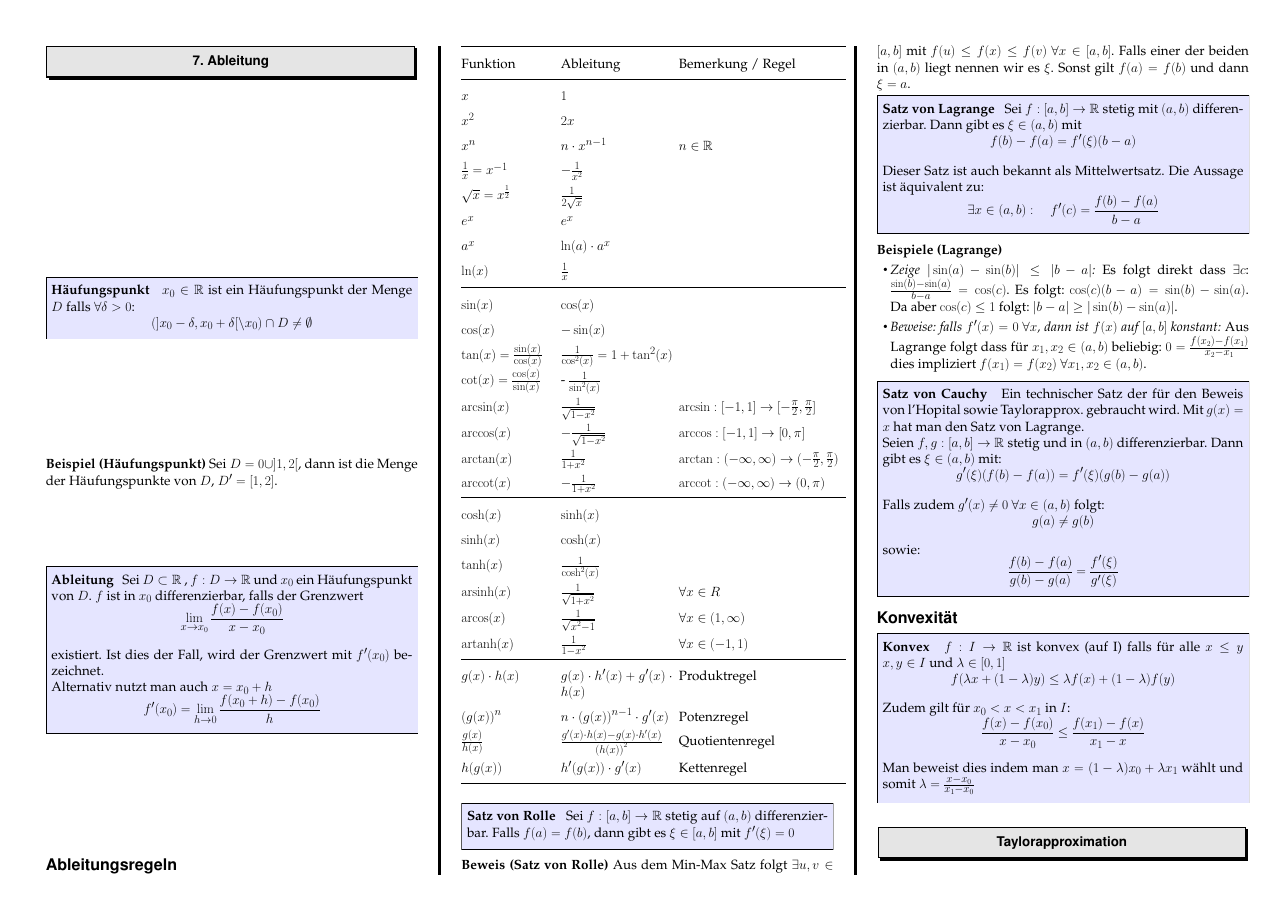
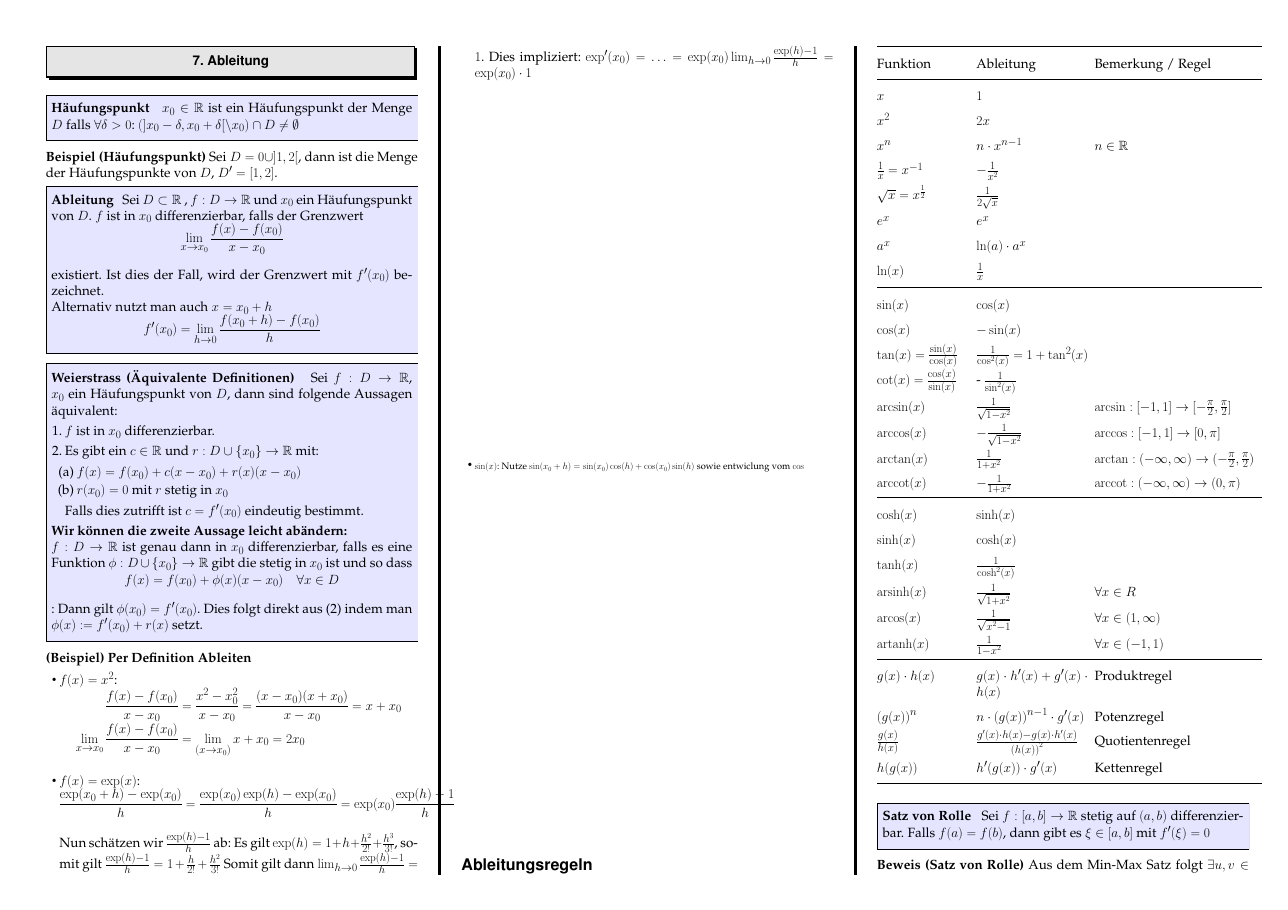
Before and after one commit to davidrzs/Analysis-1-Summary, a LaTeX poster (summary.tex): page 6 of 7. Compiled offline with pdfLaTeX.

Commit message:
ableiten per definition beispiele

```diff
--- a/summary.tex
+++ b/summary.tex
@@ -710,6 +710,46 @@ Dies gibt die folgenden Zusammenhänge:
 	Alternativ nutzt man auch $x = x_0 + h$
 	$$f'(x_0) = \lim\limits_{h \to 0} \frac{f(x_0 + h) - f(x_0)}{h}$$
 \end{method}
+
+
+\begin{method}{Weierstrass (Äquivalente Definitionen)}
+Sei $f : D \to \R$, $x_0$ ein Häufungspunkt von $D$, dann sind folgende Aussagen äquivalent:
+\begin{enumerate}
+	\item $f$ ist in $x_0$ differenzierbar.
+	\item Es gibt ein $c\in \R$ und $r : D \cup \{x_0\} \to \R$ mit:
+	\begin{enumerate}
+		\item $f(x) = f(x_0) + c(x-x_0) + r(x) (x-x_0)$
+		\item $r(x_0) = 0$ mit $r$ stetig in $x_0$
+	\end{enumerate}
+Falls dies zutrifft ist $c=f'(x_0)$ eindeutig bestimmt.
+\end{enumerate}
+
+\textbf{Wir können die zweite Aussage leicht abändern:}\\
+$f:D \to \R$ ist genau dann in $x_0$ differenzierbar, falls es eine Funktion $\phi : D \cup \{x_0\} \to \R$ gibt die stetig in $x_0$ ist und so dass
+$$f(x) = f(x_0) + \phi(x)(x-x_0) \quad \forall x \in D$$:
+Dann gilt $\phi(x_0) = f'(x_0)$. Dies folgt direkt aus (2) indem man $\phi(x) := f'(x_0) + r(x)$ setzt.
+\end{method}
+
+\textbf{(Beispiel) Per Definition Ableiten}
+
+\begin{itemize}
+	\item $f(x) = x^2$:
+	\begin{align*}
+		\frac{f(x) - f(x_0)}{x-x_0} &= 	\frac{x^2 - x_{0}^2}{x-x_0} = \frac{(x-x_0) (x+x_0)}{x-x_0} = x + x_0\\
+		\lim_{x \to x_0} \frac{f(x)-f(x_0)}{x-x_0} &= \lim_{(x\to x_0)} x + x_0 = 2x_0
+	\end{align*}
+
+	\item $f(x) = \exp(x)$:
+	\begin{align*}
+		\frac{\exp(x_0 + h ) - \exp(x_0)}{h} &= \frac{\exp(x_0)\exp(h) -\exp(x_0)}{h} = \exp(x_0) \frac{\exp(h) - 1}{h}
+	\end{align*}
+	Nun schätzen wir $\frac{\exp(h) - 1}{h}$ ab: Es gilt $\exp(h) = 1 + h + \frac{h^2}{2!} + \frac{h^3}{3!}$, somit gilt
+	$\frac{\exp(h) - 1}{h} = 1 + \frac{h}{2!} + \frac{h^2}{3!}$
+	Somit gilt dann $\lim_{h \to 0} \frac{\exp(h) - 1}{h} = 1$. Dies impliziert:
+	$\exp'(x_0) = \ldots = \exp(x_0) \lim_{h \to 0} \frac{\exp(h) - 1}{h} = \exp(x_0) \cdot 1$
+	\item {\footnotesize $\sin(x)$: Nutze $\sin(x_0 + h ) = \sin(x_0)\cos(h) + \cos(x_0)\sin(h)$ sowie entwiclung vom $\cos$}
+\end{itemize}
+
 
 
 
```
Also changed, not shown: summary.tex (2 more changed lines).
